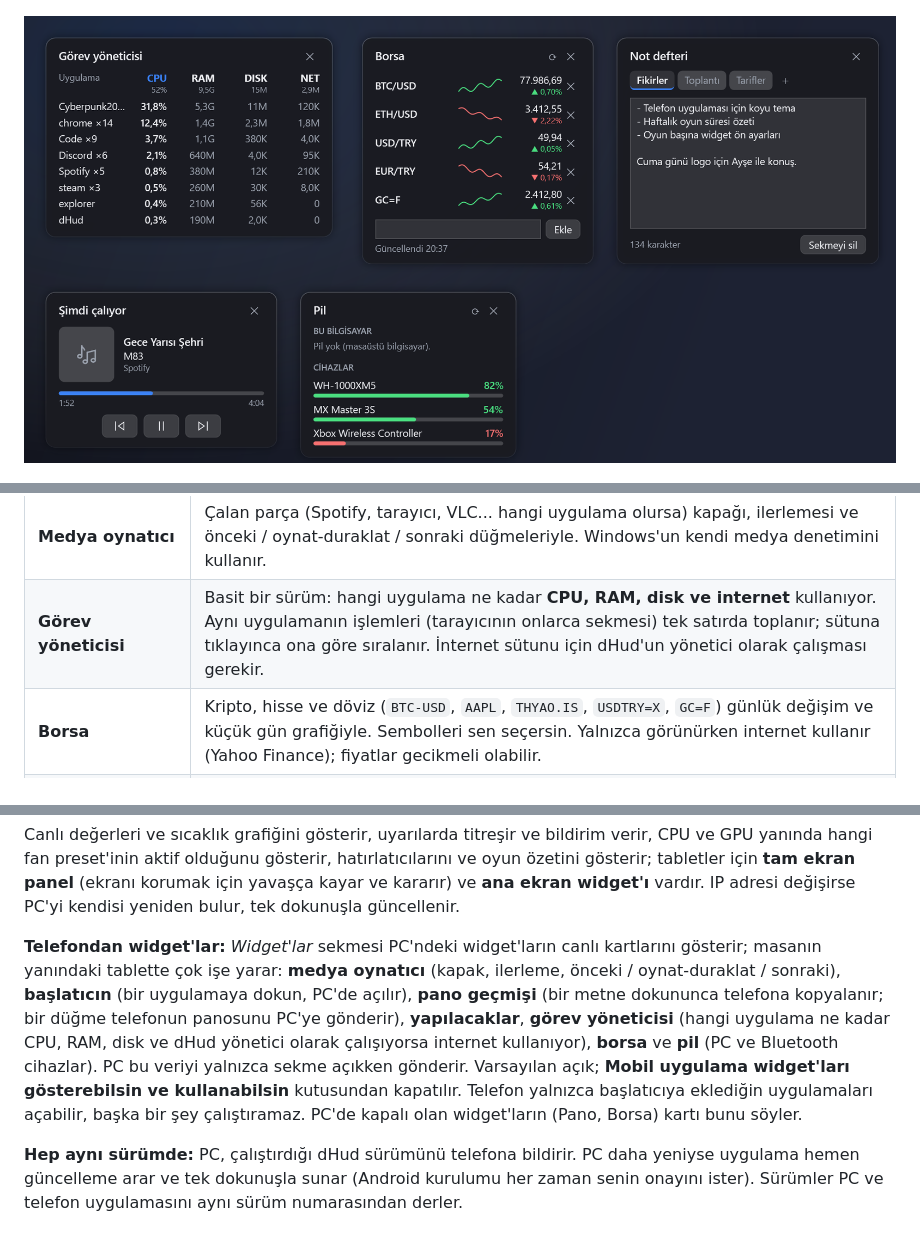
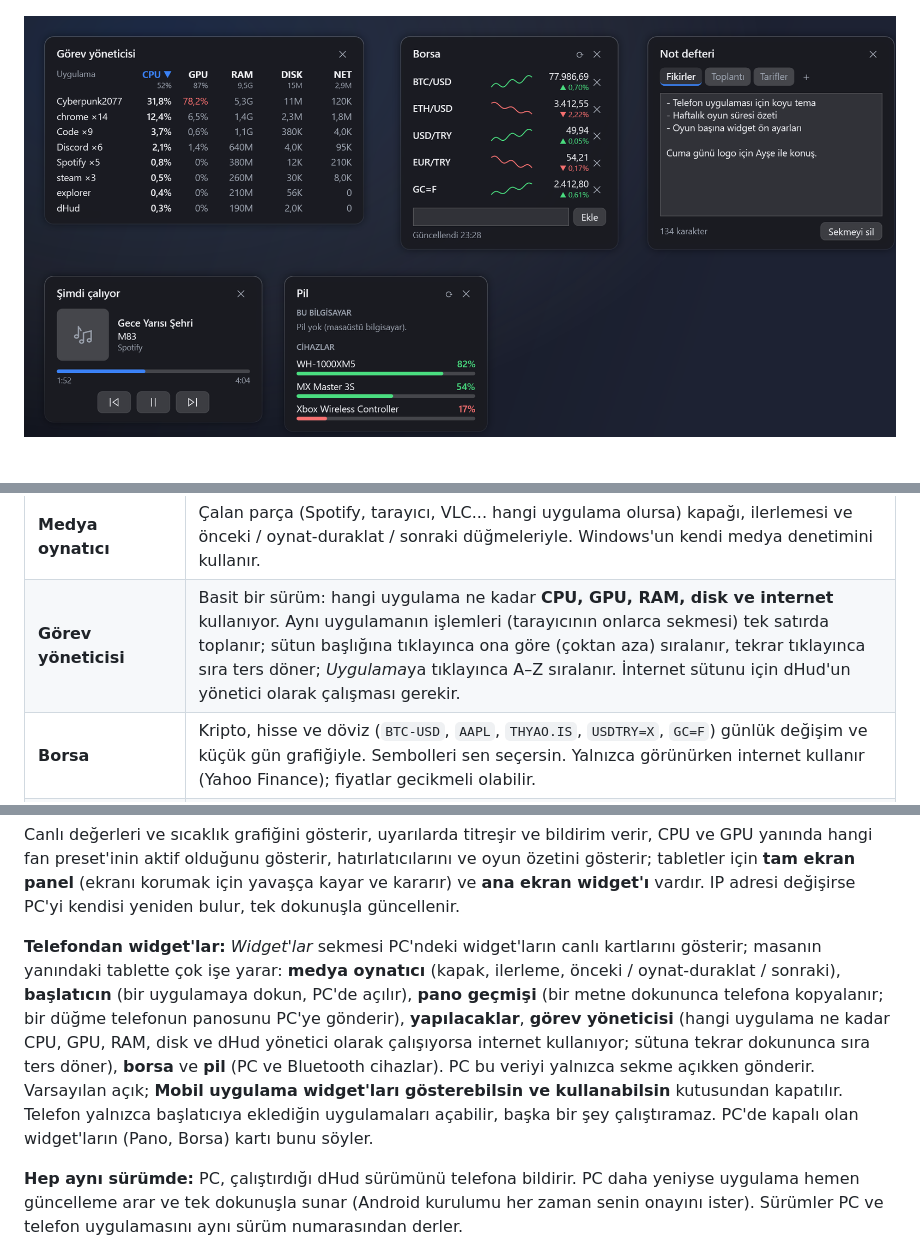
Before and after one commit to d0ukan/dHud-xverlay, a Markdown page: README.tr.md, 3 parts joined by grey strips. Drawn GitHub-style; pictures changed too: docs/images/widgets-more-tr.png; folded sections open.

```diff
--- a/README.tr.md
+++ b/README.tr.md
@@ -99,7 +99,7 @@ Bar isteğe bağlıdır: aynı değerleri gösteren **Sistem** widget'ını terc
 | **Pano geçmişi** | Son 10 kopyalanan öğe: metinler ve istersen ekran görüntüsü gibi görüntüler (küçük önizleme; tıklayınca tekrar kopyalanır; en çok 5 görüntü, yaklaşık 60 MB). Yalnızca bellekte tutulur, diske yazılmaz; parola yöneticilerinin gizli kopyaları atlanır. Görüntüler widget ayarlarından kapatılabilir. |
 | **Ses ve mikrofon** | Ses düzeyi, sessize alma ve mikrofon kapatma. |
 | **Medya oynatıcı** | Çalan parça (Spotify, tarayıcı, VLC... hangi uygulama olursa) kapağı, ilerlemesi ve önceki / oynat-duraklat / sonraki düğmeleriyle. Windows'un kendi medya denetimini kullanır. |
-| **Görev yöneticisi** | Basit bir sürüm: hangi uygulama ne kadar **CPU, RAM, disk ve internet** kullanıyor. Aynı uygulamanın işlemleri (tarayıcının onlarca sekmesi) tek satırda toplanır; sütuna tıklayınca ona göre sıralanır. İnternet sütunu için dHud'un yönetici olarak çalışması gerekir. |
+| **Görev yöneticisi** | Basit bir sürüm: hangi uygulama ne kadar **CPU, GPU, RAM, disk ve internet** kullanıyor. Aynı uygulamanın işlemleri (tarayıcının onlarca sekmesi) tek satırda toplanır; sütun başlığına tıklayınca ona göre (çoktan aza) sıralanır, tekrar tıklayınca sıra ters döner; *Uygulama*ya tıklayınca A–Z sıralanır. İnternet sütunu için dHud'un yönetici olarak çalışması gerekir. |
 | **Borsa** | Kripto, hisse ve döviz (`BTC-USD`, `AAPL`, `THYAO.IS`, `USDTRY=X`, `GC=F`) günlük değişim ve küçük gün grafiğiyle. Sembolleri sen seçersin. Yalnızca görünürken internet kullanır (Yahoo Finance); fiyatlar gecikmeli olabilir. |
 | **Pil ve cihazlar** | Dizüstü pili (şarj durumu ve kalan süre) ile Windows'a pil düzeyini bildiren Bluetooth kulaklık, mouse, klavye ve kolların pili. |
 | **Not defteri** | Uzun yazılar için sekmeli not defteri (en fazla 12 sekme). Sekmeye tıkla aç, çift tıkla adını değiştir. Yazdıkça kaydedilir. |
@@ -163,7 +163,7 @@ dHud'u **yerel ağında** (aynı Wi-Fi) aynı koyu temayla yansıtır.
 
 Canlı değerleri ve sıcaklık grafiğini gösterir, uyarılarda titreşir ve bildirim verir, CPU ve GPU yanında hangi fan preset'inin aktif olduğunu gösterir, hatırlatıcılarını ve oyun özetini gösterir; tabletler için **tam ekran panel** (ekranı korumak için yavaşça kayar ve kararır) ve **ana ekran widget'ı** vardır. IP adresi değişirse PC'yi kendisi yeniden bulur, tek dokunuşla güncellenir.
 
-**Telefondan widget'lar:** *Widget'lar* sekmesi PC'ndeki widget'ların canlı kartlarını gösterir; masanın yanındaki tablette çok işe yarar: **medya oynatıcı** (kapak, ilerleme, önceki / oynat-duraklat / sonraki), **başlatıcın** (bir uygulamaya dokun, PC'de açılır), **pano geçmişi** (bir metne dokununca telefona kopyalanır; bir düğme telefonun panosunu PC'ye gönderir), **yapılacaklar**, **görev yöneticisi** (hangi uygulama ne kadar CPU, RAM, disk ve dHud yönetici olarak çalışıyorsa internet kullanıyor), **borsa** ve **pil** (PC ve Bluetooth cihazlar). PC bu veriyi yalnızca sekme açıkken gönderir. Varsayılan açık; **Mobil uygulama widget'ları gösterebilsin ve kullanabilsin** kutusundan kapatılır. Telefon yalnızca başlatıcıya eklediğin uygulamaları açabilir, başka bir şey çalıştıramaz. PC'de kapalı olan widget'ların (Pano, Borsa) kartı bunu söyler.
+**Telefondan widget'lar:** *Widget'lar* sekmesi PC'ndeki widget'ların canlı kartlarını gösterir; masanın yanındaki tablette çok işe yarar: **medya oynatıcı** (kapak, ilerleme, önceki / oynat-duraklat / sonraki), **başlatıcın** (bir uygulamaya dokun, PC'de açılır), **pano geçmişi** (bir metne dokununca telefona kopyalanır; bir düğme telefonun panosunu PC'ye gönderir), **yapılacaklar**, **görev yöneticisi** (hangi uygulama ne kadar CPU, GPU, RAM, disk ve dHud yönetici olarak çalışıyorsa internet kullanıyor; sütuna tekrar dokununca sıra ters döner), **borsa** ve **pil** (PC ve Bluetooth cihazlar). PC bu veriyi yalnızca sekme açıkken gönderir. Varsayılan açık; **Mobil uygulama widget'ları gösterebilsin ve kullanabilsin** kutusundan kapatılır. Telefon yalnızca başlatıcıya eklediğin uygulamaları açabilir, başka bir şey çalıştıramaz. PC'de kapalı olan widget'ların (Pano, Borsa) kartı bunu söyler.
 
 **Hep aynı sürümde:** PC, çalıştırdığı dHud sürümünü telefona bildirir. PC daha yeniyse uygulama hemen güncelleme arar ve tek dokunuşla sunar (Android kurulumu her zaman senin onayını ister). Sürümler PC ve telefon uygulamasını aynı sürüm numarasından derler.
 
```
Also changed, not shown: README.md (+2 -2 lines), docs/images/widgets-more.png, 10 other files.
